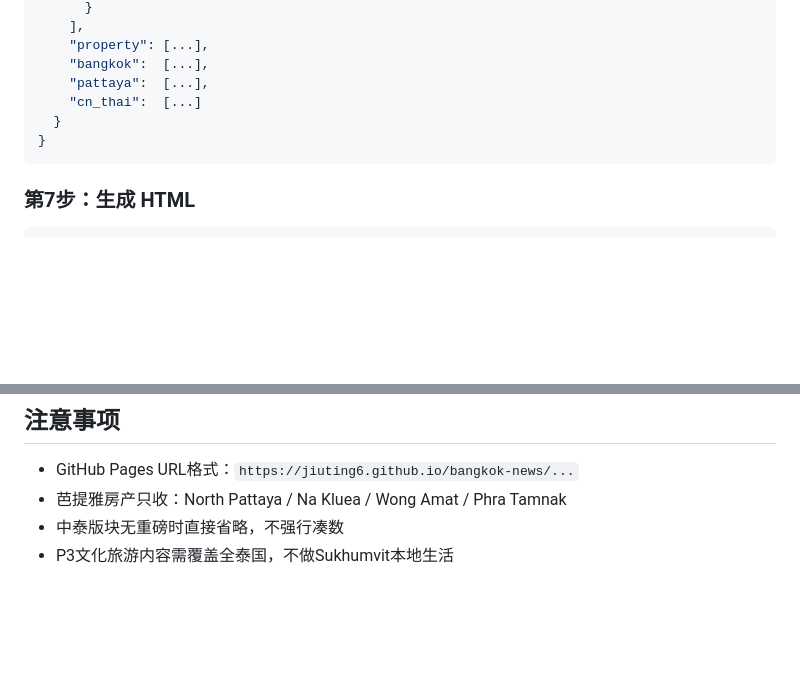
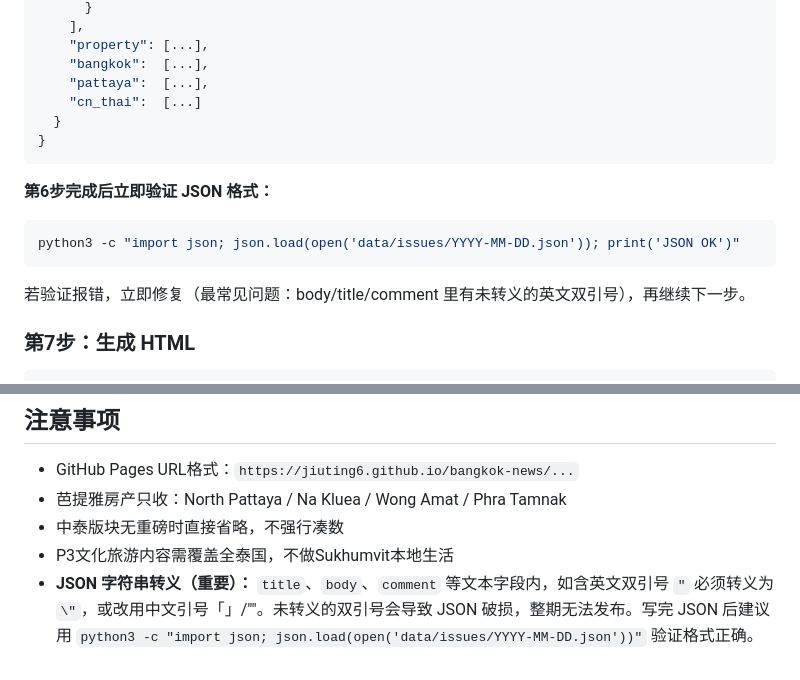
Before and after one commit to JiuTing6/bangkok-news, a Markdown page: scripts/cron_prompt_thailand10.md, 2 parts joined by grey strips. Rendered like a GitHub page; blank space fills up the shorter version.

Commit message:
fix: JSON验证步骤 + 引号转义提示

````diff
--- a/scripts/cron_prompt_thailand10.md
+++ b/scripts/cron_prompt_thailand10.md
@@ -130,6 +130,12 @@ python3 scripts/fetch_rss.py 4 > data/issues/YYYY-MM-DD-raw.json
 }
 ```
 
+**第6步完成后立即验证 JSON 格式：**
+```bash
+python3 -c "import json; json.load(open('data/issues/YYYY-MM-DD.json')); print('JSON OK')"
+```
+若验证报错，立即修复（最常见问题：body/title/comment 里有未转义的英文双引号），再继续下一步。
+
 ### 第7步：生成 HTML
 ```bash
 cd /Users/Ade/.openclaw/workspace/bangkok-news
@@ -186,3 +192,4 @@ message:
 - 芭提雅房产只收：North Pattaya / Na Kluea / Wong Amat / Phra Tamnak
 - 中泰版块无重磅时直接省略，不强行凑数
 - P3文化旅游内容需覆盖全泰国，不做Sukhumvit本地生活
+- **JSON 字符串转义（重要）：** `title`、`body`、`comment` 等文本字段内，如含英文双引号 `"` 必须转义为 `\"`，或改用中文引号「」/""。未转义的双引号会导致 JSON 破损，整期无法发布。写完 JSON 后建议用 `python3 -c "import json; json.load(open('data/issues/YYYY-MM-DD.json'))"` 验证格式正确。
````
